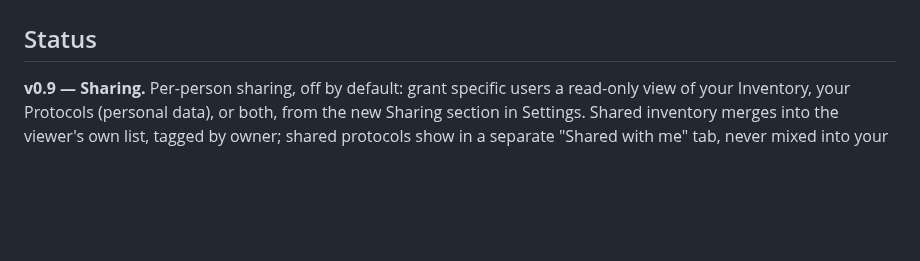
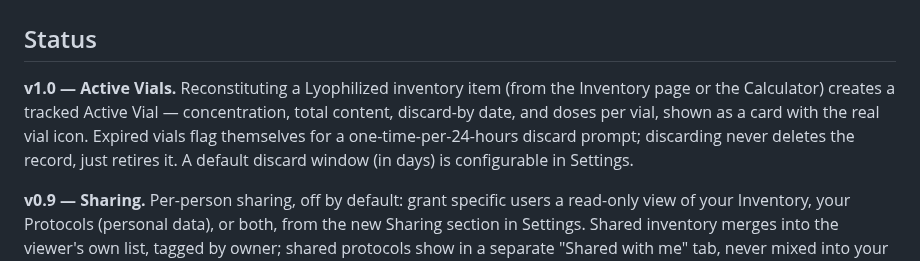
Before and after one commit to Xsatc77/amide, a Markdown page: README.md, the part around the change. Drawn GitHub-style; blank space fills up the shorter version.

Commit message:
docs: Active Vials shipped as v1.0
Co-Authored-By: Claude Sonnet 5 <noreply@anthropic.com>

```diff
--- a/README.md
+++ b/README.md
@@ -42,6 +42,8 @@ Always remember: Consult a doctor before using any substance. Responsible use be
 
 
 ## Status
+
+**v1.0 — Active Vials.** Reconstituting a Lyophilized inventory item (from the Inventory page or the Calculator) creates a tracked Active Vial — concentration, total content, discard-by date, and doses per vial, shown as a card with the real vial icon. Expired vials flag themselves for a one-time-per-24-hours discard prompt; discarding never deletes the record, just retires it. A default discard window (in days) is configurable in Settings.
 
 **v0.9 — Sharing.** Per-person sharing, off by default: grant specific users a read-only view of your Inventory, your Protocols (personal data), or both, from the new Sharing section in Settings. Shared inventory merges into the viewer's own list, tagged by owner; shared protocols show in a separate "Shared with me" tab, never mixed into your own view or Calendar. Vendors are now a shared list across all users (like the peptide library) — what you bought from one stays private unless you share your inventory.
 
```
Also changed, not shown: docs/ROADMAP.md (+2 -2 lines).
